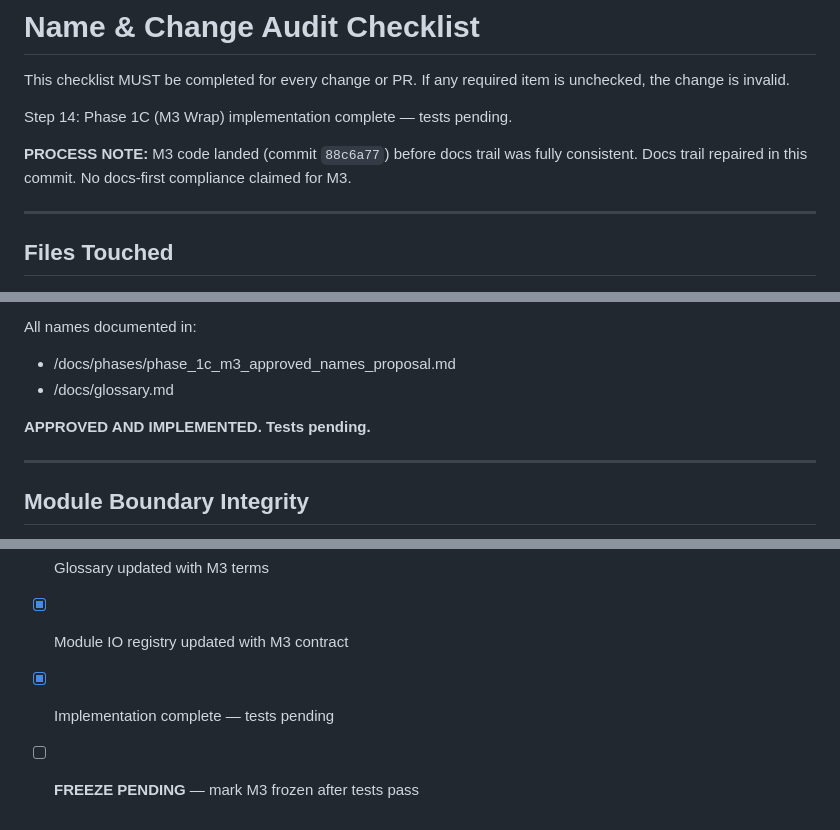
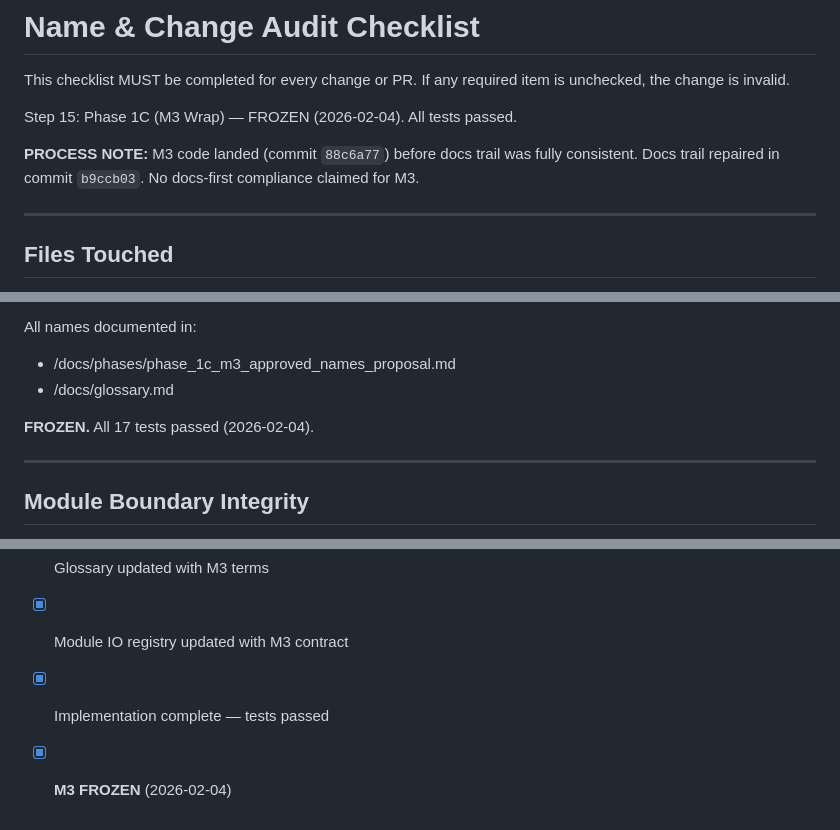
Before and after one commit to Goblin-app-dev/combat-goblin_prime, a Markdown page: tools/name_audit.md, 3 parts joined by grey strips. GitHub-like rendering.

```diff
--- a/tools/name_audit.md
+++ b/tools/name_audit.md
@@ -5,10 +5,10 @@
 This checklist MUST be completed for every change or PR.
 If any required item is unchecked, the change is invalid.
 
-Step 14: Phase 1C (M3 Wrap) implementation complete — tests pending.
+Step 15: Phase 1C (M3 Wrap) — FROZEN (2026-02-04). All tests passed.
 
 **PROCESS NOTE:** M3 code landed (commit `88c6a77`) before docs trail was fully consistent.
-Docs trail repaired in this commit. No docs-first compliance claimed for M3.
+Docs trail repaired in commit `b9ccb03`. No docs-first compliance claimed for M3.
 
 ---
 
@@ -63,7 +63,7 @@ All names documented in:
 - /docs/phases/phase_1c_m3_approved_names_proposal.md
 - /docs/glossary.md
 
-**APPROVED AND IMPLEMENTED. Tests pending.**
+**FROZEN.** All 17 tests passed (2026-02-04).
 
 ---
 
@@ -99,5 +99,5 @@ M1 Acquire frozen. M2 Parse frozen. M3 Wrap implemented (tests pending, freeze p
 - [x] Naming proposal document created
 - [x] Glossary updated with M3 terms
 - [x] Module IO registry updated with M3 contract
-- [x] Implementation complete — tests pending
-- [ ] **FREEZE PENDING** — mark M3 frozen after tests pass
+- [x] Implementation complete — tests passed
+- [x] **M3 FROZEN** (2026-02-04)
```
Also changed, not shown: other parts of tools/name_audit.md (+1 -1 lines), docs/module_io_registry.md (+2 -2 lines), docs/phases/phase_1c_m3_approved_names_proposal.md (+1 -1 lines).
